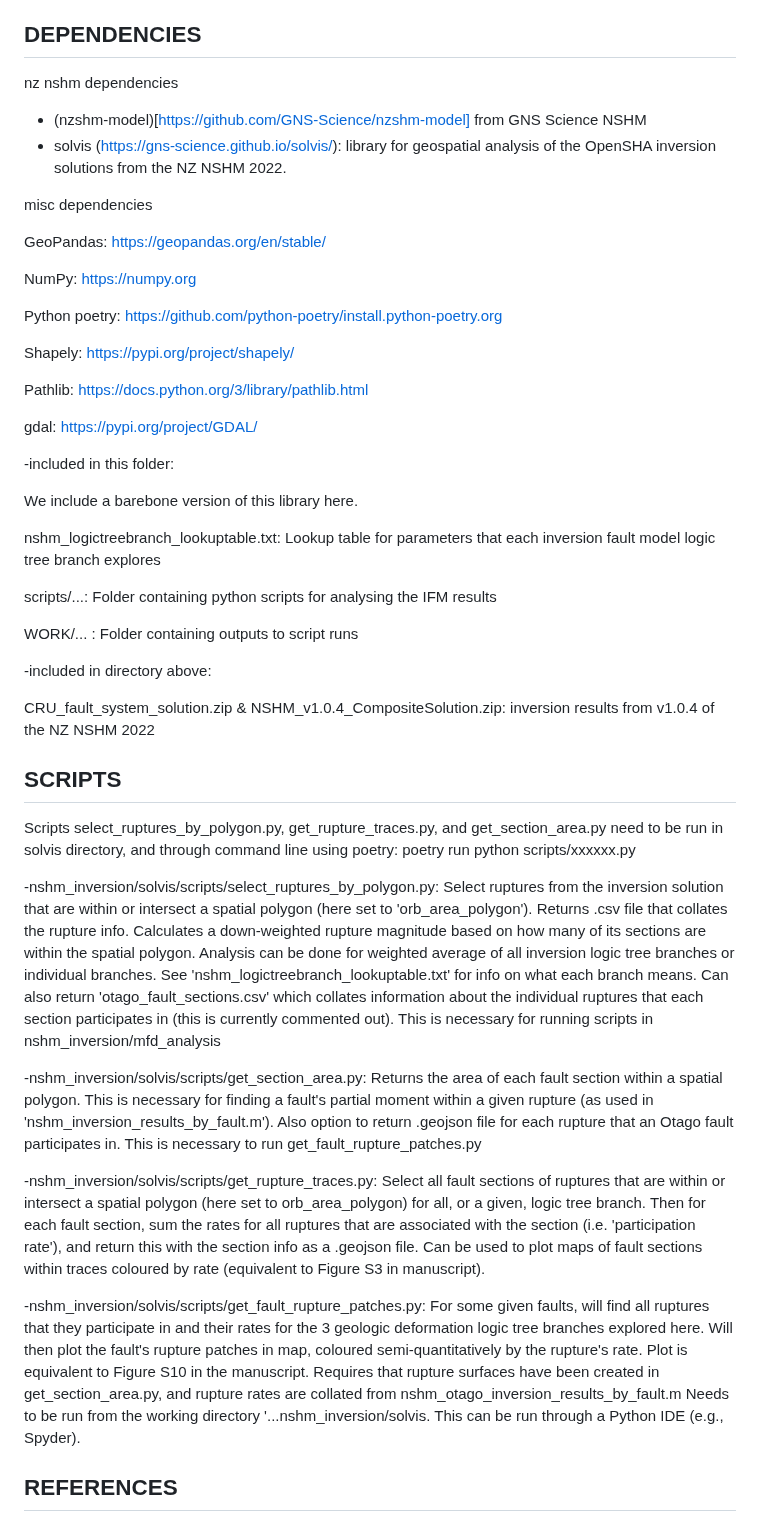
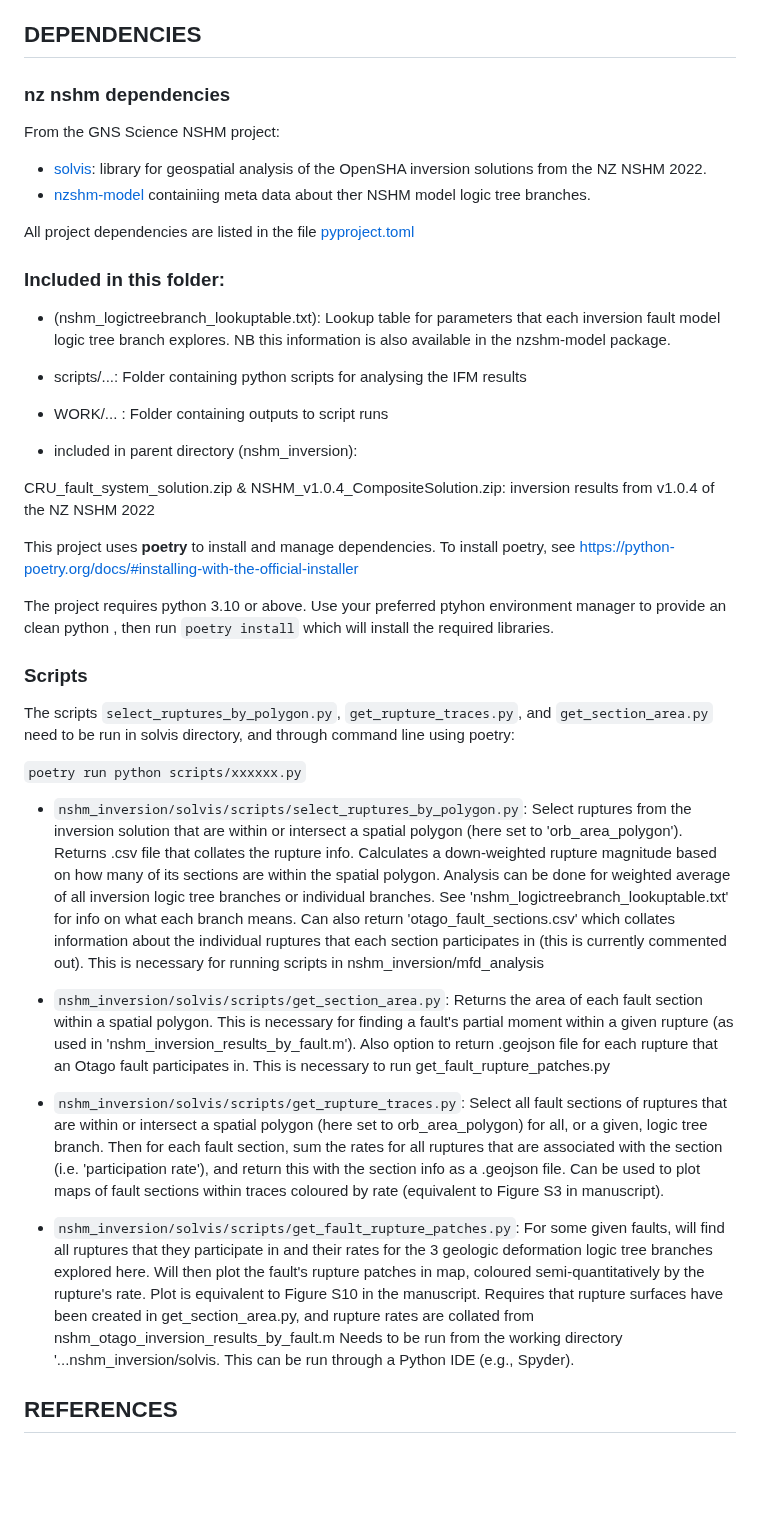
Before and after one commit to jack-williams1/otago_seismicity_rate_modelling, a Markdown page: nshm_inversion/solvis/ReadMe.md, the part around the change. Rendered like a GitHub page; blank space fills up the shorter version.

Commit message:
update readme;

```diff
--- a/nshm_inversion/solvis/ReadMe.md
+++ b/nshm_inversion/solvis/ReadMe.md
@@ -4,50 +4,45 @@ Scripts for analysing seismicity forecasts for Otago from the NZ NSHM 2022 Inver
 
 ## DEPENDENCIES ##
 
-nz nshm dependencies
+### nz nshm dependencies
 
- - (nzshm-model)[https://github.com/GNS-Science/nzshm-model] from GNS Science NSHM
- - solvis (https://gns-science.github.io/solvis/): library for geospatial analysis of the OpenSHA inversion solutions from the NZ NSHM 2022.
+From the GNS Science NSHM project:
 
-misc dependencies
+ - [solvis](https://github.com/GNS-Science/solvis/): library for geospatial analysis of the OpenSHA inversion solutions from the NZ NSHM 2022.
+ - [nzshm-model](https://github.com/GNS-Science/nzshm-model) containiing meta data about ther NSHM model logic tree branches.
 
-GeoPandas: https://geopandas.org/en/stable/
+All project dependencies are listed in the file [pyproject.toml](pyproject.toml)
 
-NumPy: https://numpy.org
+### Included in this folder:
 
-Python poetry: https://github.com/python-poetry/install.python-poetry.org
+ - (nshm_logictreebranch_lookuptable.txt): Lookup table for parameters that each inversion fault model logic tree branch explores. NB this information is also available in the nzshm-model package.
 
-Shapely: https://pypi.org/project/shapely/
+ - scripts/...: Folder containing python scripts for analysing the IFM results
 
-Pathlib: https://docs.python.org/3/library/pathlib.html
+ - WORK/... : Folder containing outputs to script runs
 
-gdal: https://pypi.org/project/GDAL/
-
--included in this folder:
-
- We include a barebone version of this library here.
-
-nshm_logictreebranch_lookuptable.txt: Lookup table for parameters that each inversion fault model logic tree branch explores
-
-scripts/...: Folder containing python scripts for analysing the IFM results
-
-WORK/... : Folder containing outputs to script runs
-
--included in directory above:
+- included in parent directory (nshm_inversion):
 
 CRU_fault_system_solution.zip & NSHM_v1.0.4_CompositeSolution.zip: inversion results from v1.0.4 of the NZ NSHM 2022
 
-## SCRIPTS
 
-Scripts select_ruptures_by_polygon.py, get_rupture_traces.py, and get_section_area.py need to be run in solvis directory, and through command line using poetry: poetry run python scripts/xxxxxx.py
+This project uses **poetry** to install and manage dependencies. To install poetry, see https://python-poetry.org/docs/#installing-with-the-official-installer
 
--nshm_inversion/solvis/scripts/select_ruptures_by_polygon.py: Select ruptures from the inversion solution that are within or intersect a spatial polygon (here set to 'orb_area_polygon'). Returns .csv file that collates the rupture info. Calculates a down-weighted rupture magnitude based on how many of its sections are within the spatial polygon. Analysis can be done for weighted average of all inversion logic tree branches or individual branches. See 'nshm_logictreebranch_lookuptable.txt' for info on what each branch means. Can also return 'otago_fault_sections.csv' which collates information about the individual ruptures that each section participates in (this is currently commented out). This is necessary for running scripts in nshm_inversion/mfd_analysis
+The project requires python 3.10 or above. Use your preferred ptyhon environment manager to provide an clean python , then run `poetry install` which will install the required libraries.
 
--nshm_inversion/solvis/scripts/get_section_area.py: Returns the area of each fault section within a spatial polygon. This is necessary for finding a fault's partial moment within a given rupture (as used in 'nshm_inversion_results_by_fault.m'). Also option to return .geojson file for each rupture that an Otago fault participates in. This is necessary to run get_fault_rupture_patches.py
+### Scripts
 
--nshm_inversion/solvis/scripts/get_rupture_traces.py: Select all fault sections of ruptures that are within or intersect a spatial polygon (here set to orb_area_polygon) for all, or a given, logic tree branch. Then for each fault section, sum the rates for all ruptures that are associated with the section (i.e. 'participation rate'), and return this with the section info as a .geojson file. Can be used to plot maps of fault sections within traces coloured by rate (equivalent to Figure S3 in manuscript).
+The scripts `select_ruptures_by_polygon.py`, `get_rupture_traces.py`, and `get_section_area.py` need to be run in solvis directory, and through command line using poetry:
 
--nshm_inversion/solvis/scripts/get_fault_rupture_patches.py: For some given faults, will find all ruptures that they participate in and their rates for the 3 geologic deformation logic tree branches explored here. Will then plot the fault's rupture patches in map, coloured semi-quantitatively by the rupture's rate. Plot is equivalent to Figure S10 in the manuscript. Requires that rupture surfaces have been created in get_section_area.py, and rupture rates are collated from nshm_otago_inversion_results_by_fault.m Needs to be run from the working directory '...nshm_inversion/solvis. This can be run through a Python IDE (e.g., Spyder).
+`poetry run python scripts/xxxxxx.py`
+
+- `nshm_inversion/solvis/scripts/select_ruptures_by_polygon.py`: Select ruptures from the inversion solution that are within or intersect a spatial polygon (here set to 'orb_area_polygon'). Returns .csv file that collates the rupture info. Calculates a down-weighted rupture magnitude based on how many of its sections are within the spatial polygon. Analysis can be done for weighted average of all inversion logic tree branches or individual branches. See 'nshm_logictreebranch_lookuptable.txt' for info on what each branch means. Can also return 'otago_fault_sections.csv' which collates information about the individual ruptures that each section participates in (this is currently commented out). This is necessary for running scripts in nshm_inversion/mfd_analysis
+
+- `nshm_inversion/solvis/scripts/get_section_area.py`: Returns the area of each fault section within a spatial polygon. This is necessary for finding a fault's partial moment within a given rupture (as used in 'nshm_inversion_results_by_fault.m'). Also option to return .geojson file for each rupture that an Otago fault participates in. This is necessary to run get_fault_rupture_patches.py
+
+- `nshm_inversion/solvis/scripts/get_rupture_traces.py`: Select all fault sections of ruptures that are within or intersect a spatial polygon (here set to orb_area_polygon) for all, or a given, logic tree branch. Then for each fault section, sum the rates for all ruptures that are associated with the section (i.e. 'participation rate'), and return this with the section info as a .geojson file. Can be used to plot maps of fault sections within traces coloured by rate (equivalent to Figure S3 in manuscript).
+
+- `nshm_inversion/solvis/scripts/get_fault_rupture_patches.py`: For some given faults, will find all ruptures that they participate in and their rates for the 3 geologic deformation logic tree branches explored here. Will then plot the fault's rupture patches in map, coloured semi-quantitatively by the rupture's rate. Plot is equivalent to Figure S10 in the manuscript. Requires that rupture surfaces have been created in get_section_area.py, and rupture rates are collated from nshm_otago_inversion_results_by_fault.m Needs to be run from the working directory '...nshm_inversion/solvis. This can be run through a Python IDE (e.g., Spyder).
 
 ## REFERENCES
 
```
